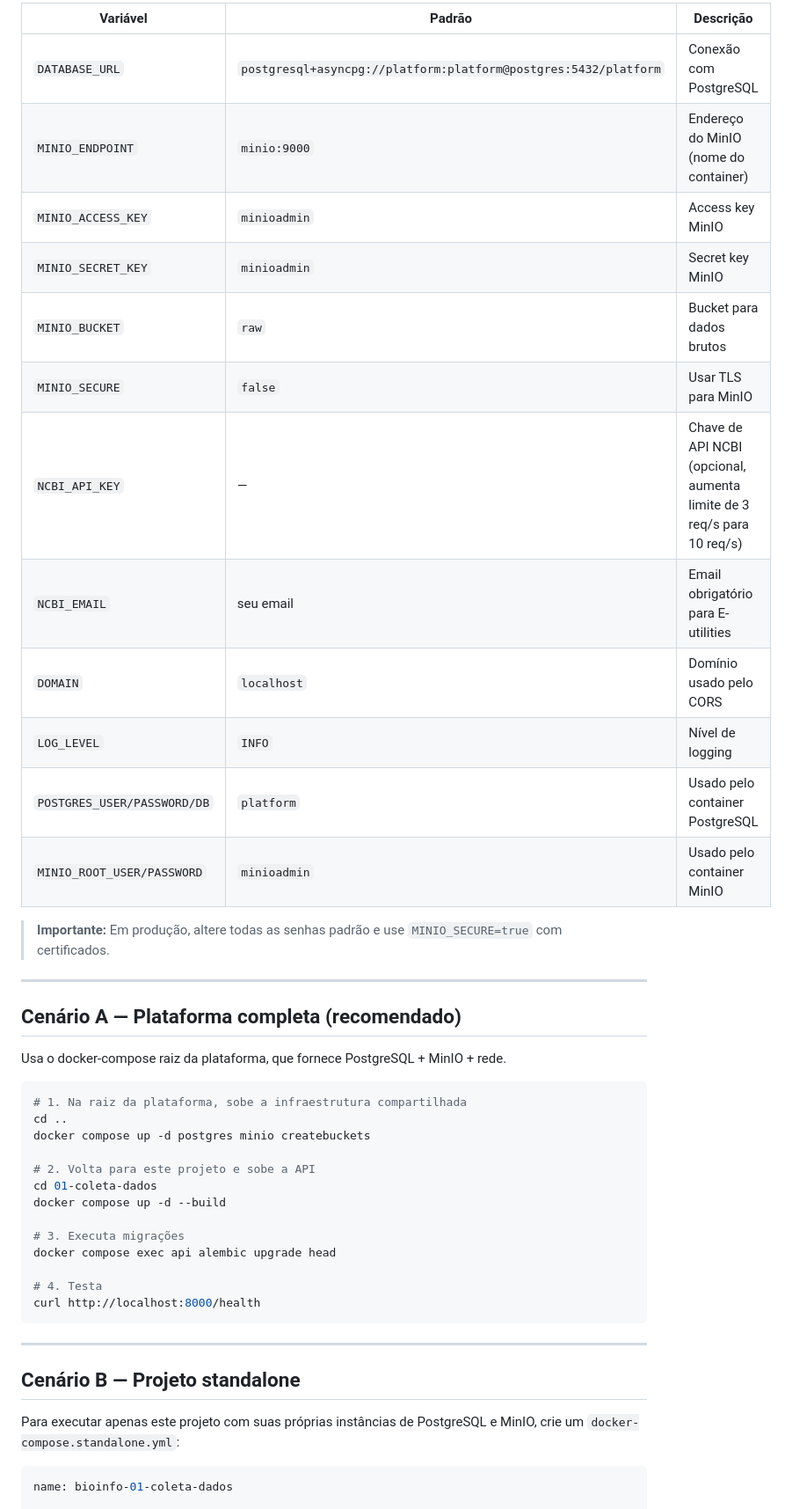
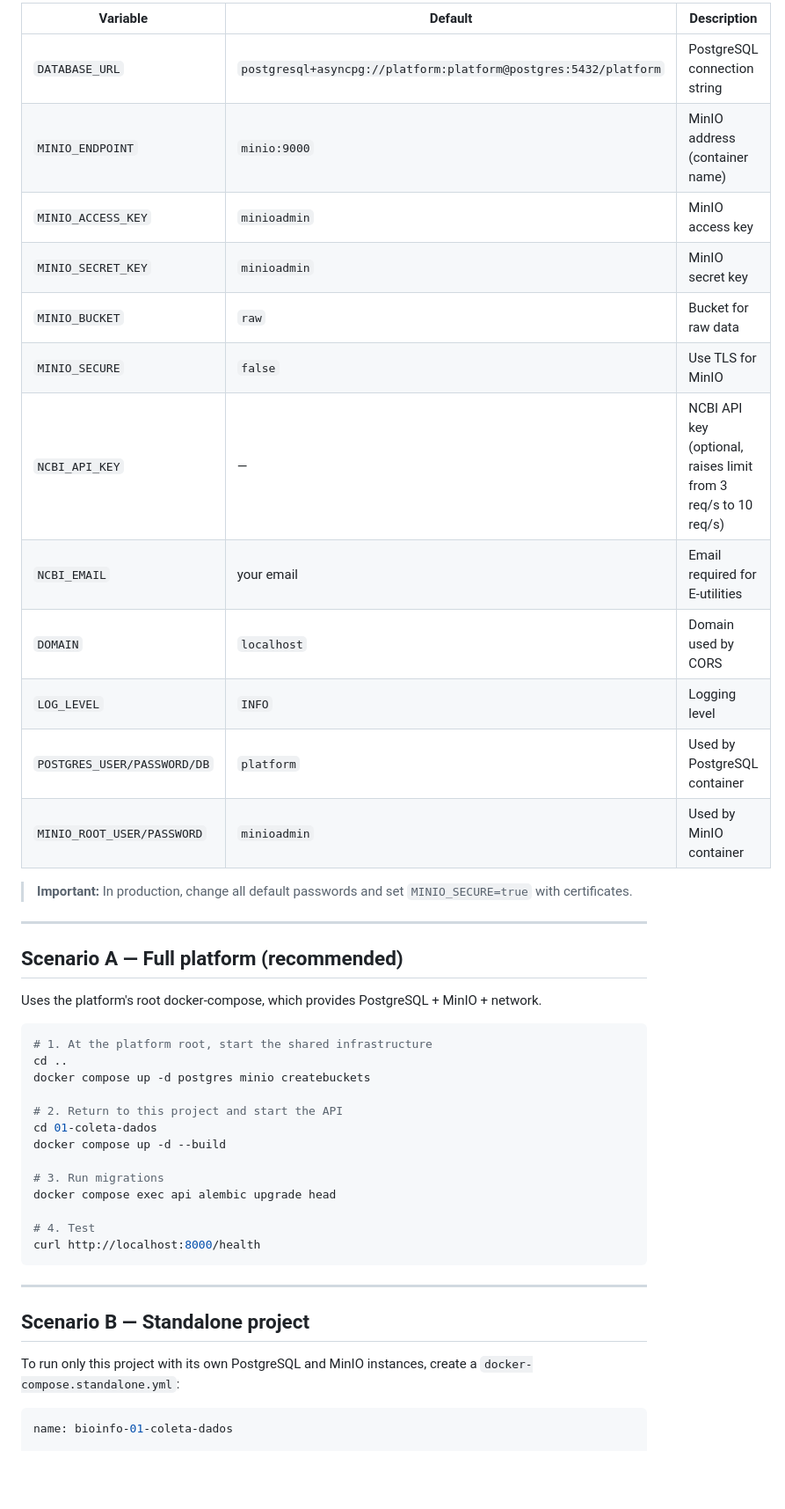
Before and after one commit to jeferson0993/01-Biomedical-Data-Collector, a Markdown page: README.md, the part around one of its changes. Shown at 88% size. GitHub-like rendering; blank space fills up the shorter version.

````diff
--- a/README.md
+++ b/README.md
@@ -48,48 +48,48 @@ Variáveis disponíveis no `.env.example`:
 
-| Variável | Padrão | Descrição |
-|----------|--------|-----------|
-| `DATABASE_URL` | `postgresql+asyncpg://platform:platform@postgres:5432/platform` | Conexão com PostgreSQL |
-| `MINIO_ENDPOINT` | `minio:9000` | Endereço do MinIO (nome do container) |
-| `MINIO_ACCESS_KEY` | `minioadmin` | Access key MinIO |
-| `MINIO_SECRET_KEY` | `minioadmin` | Secret key MinIO |
-| `MINIO_BUCKET` | `raw` | Bucket para dados brutos |
-| `MINIO_SECURE` | `false` | Usar TLS para MinIO |
-| `NCBI_API_KEY` | — | Chave de API NCBI (opcional, aumenta limite de 3 req/s para 10 req/s) |
-| `NCBI_EMAIL` | seu email | Email obrigatório para E-utilities |
-| `DOMAIN` | `localhost` | Domínio usado pelo CORS |
-| `LOG_LEVEL` | `INFO` | Nível de logging |
-| `POSTGRES_USER/PASSWORD/DB` | `platform` | Usado pelo container PostgreSQL |
-| `MINIO_ROOT_USER/PASSWORD` | `minioadmin` | Usado pelo container MinIO |
+| Variable | Default | Description |
+|----------|---------|-------------|
+| `DATABASE_URL` | `postgresql+asyncpg://platform:platform@postgres:5432/platform` | PostgreSQL connection string |
+| `MINIO_ENDPOINT` | `minio:9000` | MinIO address (container name) |
+| `MINIO_ACCESS_KEY` | `minioadmin` | MinIO access key |
+| `MINIO_SECRET_KEY` | `minioadmin` | MinIO secret key |
+| `MINIO_BUCKET` | `raw` | Bucket for raw data |
+| `MINIO_SECURE` | `false` | Use TLS for MinIO |
+| `NCBI_API_KEY` | — | NCBI API key (optional, raises limit from 3 req/s to 10 req/s) |
+| `NCBI_EMAIL` | your email | Email required for E-utilities |
+| `DOMAIN` | `localhost` | Domain used by CORS |
+| `LOG_LEVEL` | `INFO` | Logging level |
+| `POSTGRES_USER/PASSWORD/DB` | `platform` | Used by PostgreSQL container |
+| `MINIO_ROOT_USER/PASSWORD` | `minioadmin` | Used by MinIO container |
 
-> **Importante:** Em produção, altere todas as senhas padrão e use `MINIO_SECURE=true` com certificados.
+> **Important:** In production, change all default passwords and set `MINIO_SECURE=true` with certificates.
 
 ---
 
-## Cenário A — Plataforma completa (recomendado)
+## Scenario A — Full platform (recommended)
 
-Usa o docker-compose raiz da plataforma, que fornece PostgreSQL + MinIO + rede.
+Uses the platform's root docker-compose, which provides PostgreSQL + MinIO + network.
 
 ```bash
-# 1. Na raiz da plataforma, sobe a infraestrutura compartilhada
+# 1. At the platform root, start the shared infrastructure
 cd ..
 docker compose up -d postgres minio createbuckets
 
-# 2. Volta para este projeto e sobe a API
+# 2. Return to this project and start the API
 cd 01-coleta-dados
 docker compose up -d --build
 
-# 3. Executa migrações
+# 3. Run migrations
 docker compose exec api alembic upgrade head
 
-# 4. Testa
+# 4. Test
 curl http://localhost:8000/health
 ```
 
 ---
 
-## Cenário B — Projeto standalone
+## Scenario B — Standalone project
 
-Para executar apenas este projeto com suas próprias instâncias de PostgreSQL e MinIO, crie um `docker-compose.standalone.yml`:
+To run only this project with its own PostgreSQL and MinIO instances, create a `docker-compose.standalone.yml`:
 
 ```yaml
 name: bioinfo-01-coleta-dados
````
Also changed, not shown: other parts of README.md (+87 -87 lines).
